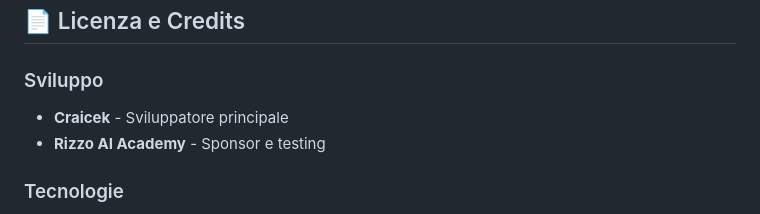
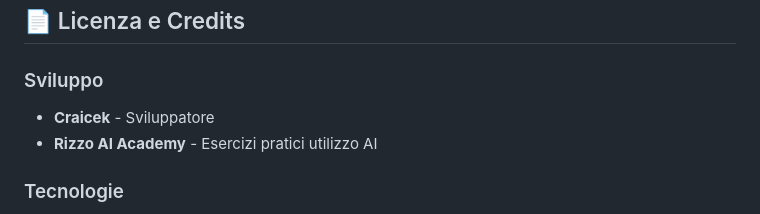
Before and after one commit to BitMakerMan/DebateLens, a Markdown page: README.md, the part around the change. Drawn GitHub-style.

```diff
--- a/README.md
+++ b/README.md
@@ -325,8 +325,8 @@ DebateLens/
 ## 📄 Licenza e Credits
 
 ### Sviluppo
-- **Craicek** - Sviluppatore principale
-- **Rizzo AI Academy** - Sponsor e testing
+- **Craicek** - Sviluppatore
+- **Rizzo AI Academy** - Esercizi pratici utilizzo AI
 
 ### Tecnologie
 - **Google Gemini AI** - Motore di analisi
```
